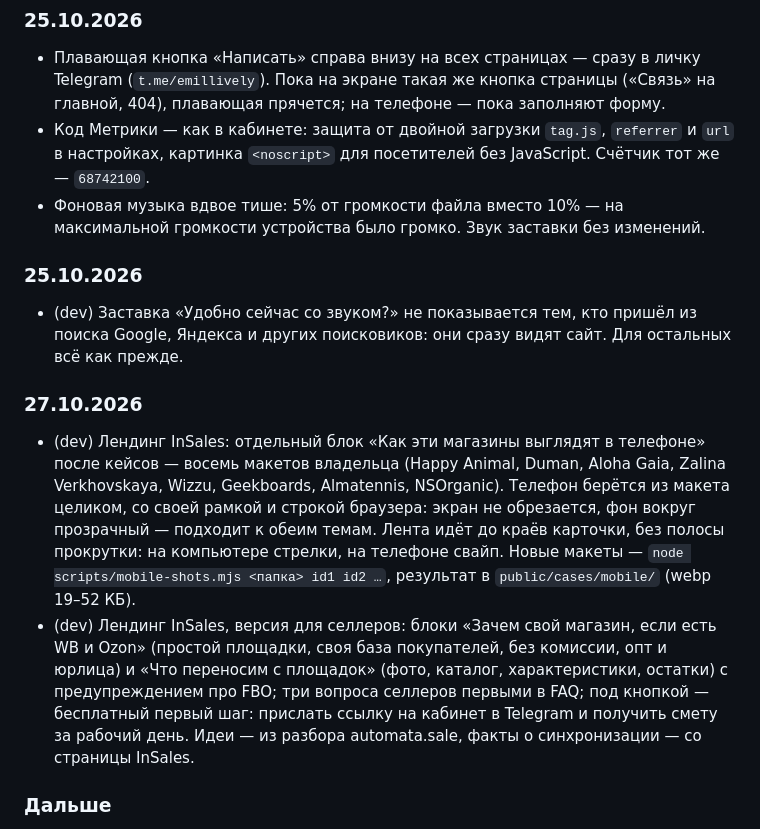
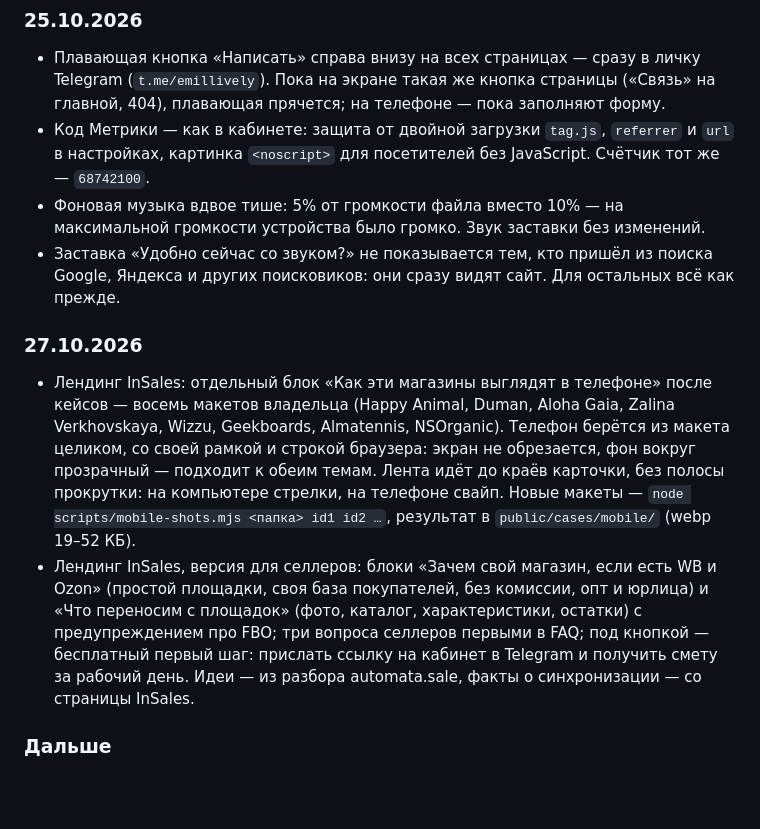
Before and after one commit to izobretatel88/emilius-site, a Markdown page: CHANGELOG.md, the part around the change. Rendered like a GitHub page; blank space fills up the shorter version.

Commit message:
Релиз 27.10.2026: журнал — заставка из поиска и лендинг InSales в прод
Co-Authored-By: Claude Opus 5.5 <noreply@anthropic.com>

```diff
--- a/CHANGELOG.md
+++ b/CHANGELOG.md
@@ -119,15 +119,12 @@
 - Плавающая кнопка «Написать» справа внизу на всех страницах — сразу в личку Telegram (`t.me/emillively`). Пока на экране такая же кнопка страницы («Связь» на главной, 404), плавающая прячется; на телефоне — пока заполняют форму.
 - Код Метрики — как в кабинете: защита от двойной загрузки `tag.js`, `referrer` и `url` в настройках, картинка `<noscript>` для посетителей без JavaScript. Счётчик тот же — `68742100`.
 - Фоновая музыка вдвое тише: 5% от громкости файла вместо 10% — на максимальной громкости устройства было громко. Звук заставки без изменений.
-
-### 25.10.2026
-
-- (dev) Заставка «Удобно сейчас со звуком?» не показывается тем, кто пришёл из поиска Google, Яндекса и других поисковиков: они сразу видят сайт. Для остальных всё как прежде.
+- Заставка «Удобно сейчас со звуком?» не показывается тем, кто пришёл из поиска Google, Яндекса и других поисковиков: они сразу видят сайт. Для остальных всё как прежде.
 
 ### 27.10.2026
 
-- (dev) Лендинг InSales: отдельный блок «Как эти магазины выглядят в телефоне» после кейсов — восемь макетов владельца (Happy Animal, Duman, Aloha Gaia, Zalina Verkhovskaya, Wizzu, Geekboards, Almatennis, NSOrganic). Телефон берётся из макета целиком, со своей рамкой и строкой браузера: экран не обрезается, фон вокруг прозрачный — подходит к обеим темам. Лента идёт до краёв карточки, без полосы прокрутки: на компьютере стрелки, на телефоне свайп. Новые макеты — `node scripts/mobile-shots.mjs <папка> id1 id2 …`, результат в `public/cases/mobile/` (webp 19–52 КБ).
-- (dev) Лендинг InSales, версия для селлеров: блоки «Зачем свой магазин, если есть WB и Ozon» (простой площадки, своя база покупателей, без комиссии, опт и юрлица) и «Что переносим с площадок» (фото, каталог, характеристики, остатки) с предупреждением про FBO; три вопроса селлеров первыми в FAQ; под кнопкой — бесплатный первый шаг: прислать ссылку на кабинет в Telegram и получить смету за рабочий день. Идеи — из разбора automata.sale, факты о синхронизации — со страницы InSales.
+- Лендинг InSales: отдельный блок «Как эти магазины выглядят в телефоне» после кейсов — восемь макетов владельца (Happy Animal, Duman, Aloha Gaia, Zalina Verkhovskaya, Wizzu, Geekboards, Almatennis, NSOrganic). Телефон берётся из макета целиком, со своей рамкой и строкой браузера: экран не обрезается, фон вокруг прозрачный — подходит к обеим темам. Лента идёт до краёв карточки, без полосы прокрутки: на компьютере стрелки, на телефоне свайп. Новые макеты — `node scripts/mobile-shots.mjs <папка> id1 id2 …`, результат в `public/cases/mobile/` (webp 19–52 КБ).
+- Лендинг InSales, версия для селлеров: блоки «Зачем свой магазин, если есть WB и Ozon» (простой площадки, своя база покупателей, без комиссии, опт и юрлица) и «Что переносим с площадок» (фото, каталог, характеристики, остатки) с предупреждением про FBO; три вопроса селлеров первыми в FAQ; под кнопкой — бесплатный первый шаг: прислать ссылку на кабинет в Telegram и получить смету за рабочий день. Идеи — из разбора automata.sale, факты о синхронизации — со страницы InSales.
 
 ### Дальше
 
```
